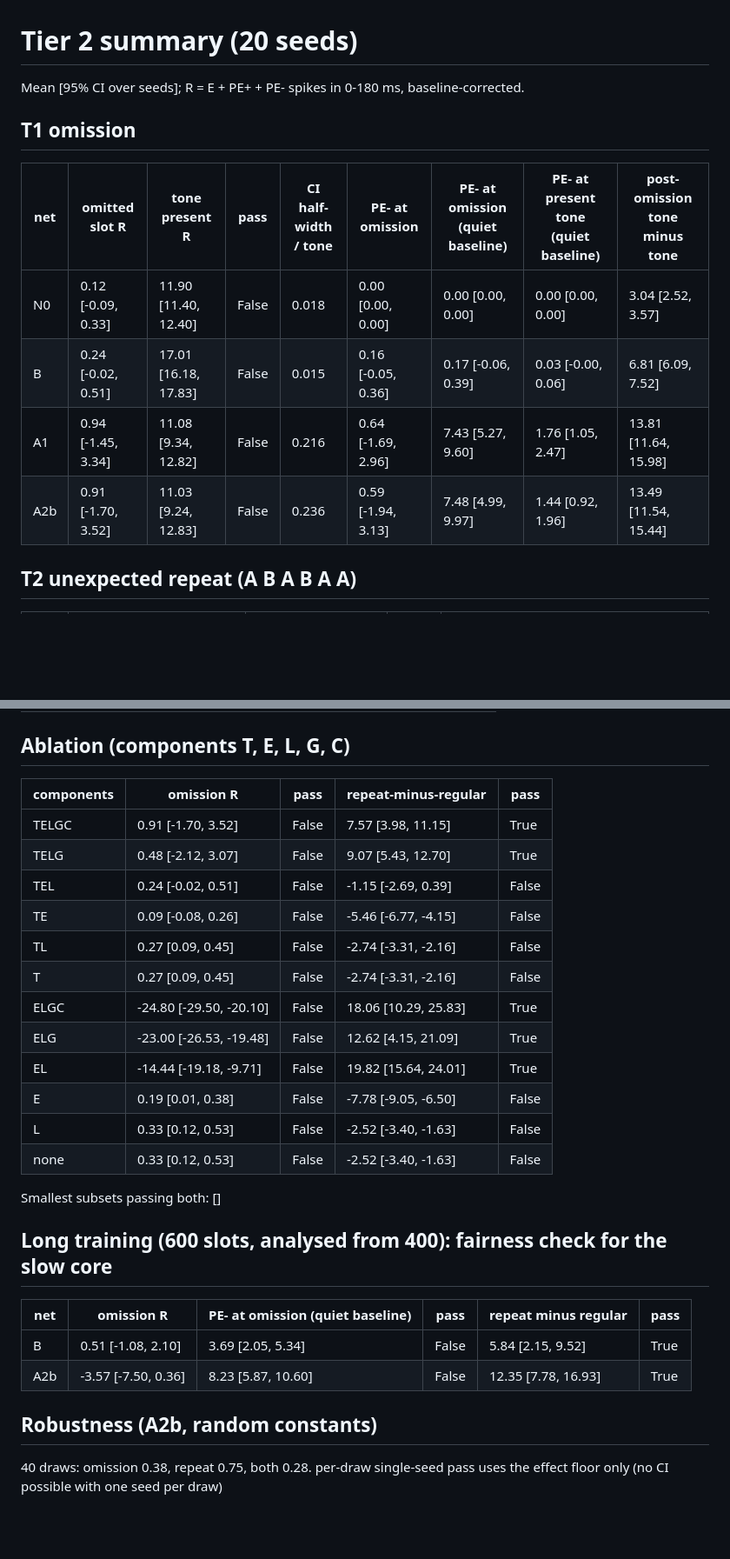
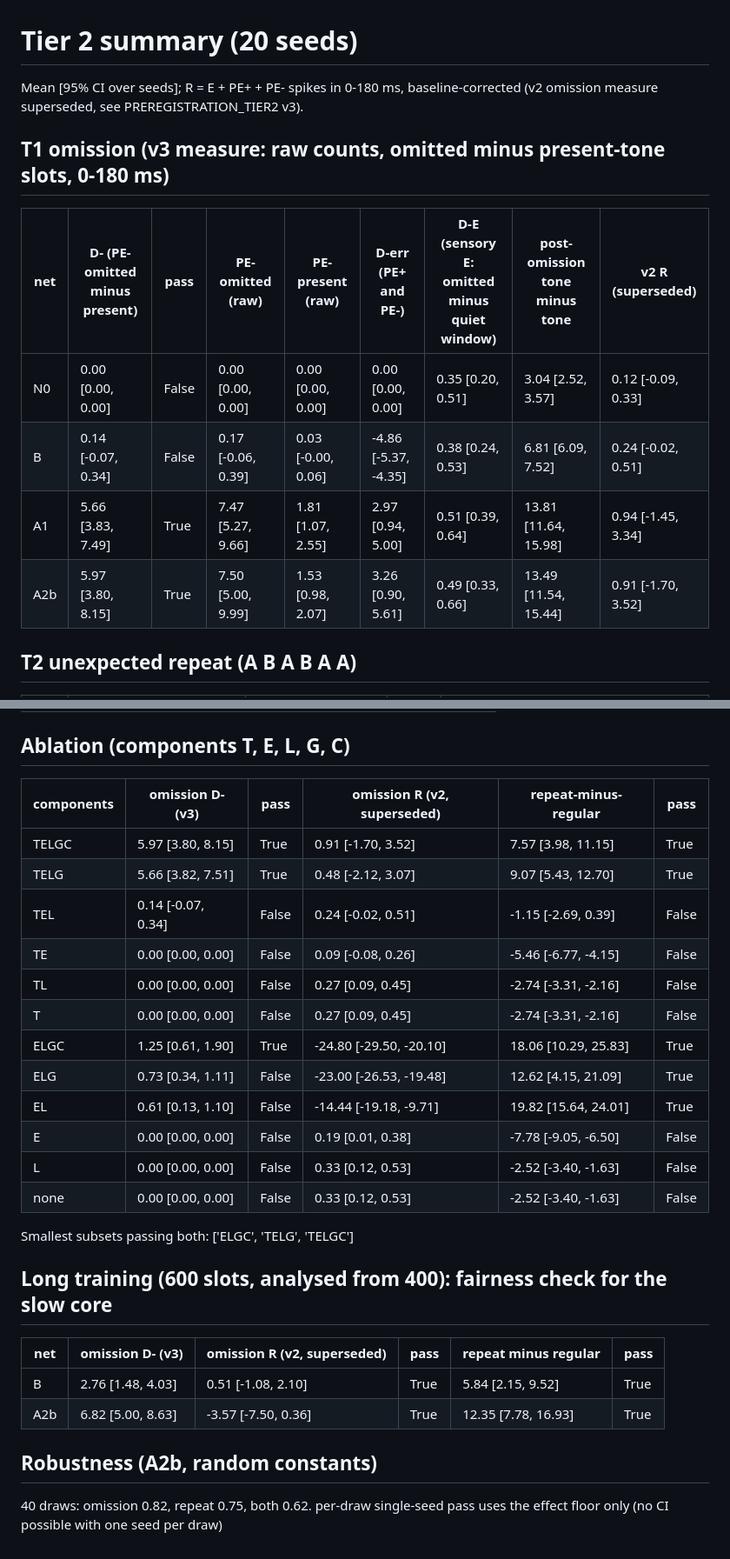
Before and after one commit to Aryan-sk6/SNN-RESEARCH, a Markdown page: results/tier2_summary_full.md, 2 parts joined by grey strips. Shown at 87% size. Drawn GitHub-style; blank space fills up the shorter version.

```diff
--- a/results/tier2_summary_full.md
+++ b/results/tier2_summary_full.md
@@ -1,15 +1,15 @@
 # Tier 2 summary (20 seeds)
 
-Mean [95% CI over seeds]; R = E + PE+ + PE- spikes in 0-180 ms, baseline-corrected.
+Mean [95% CI over seeds]; R = E + PE+ + PE- spikes in 0-180 ms, baseline-corrected (v2 omission measure superseded, see PREREGISTRATION_TIER2 v3).
 
-## T1 omission
+## T1 omission (v3 measure: raw counts, omitted minus present-tone slots, 0-180 ms)
 
-| net | omitted slot R | tone present R | pass | CI half-width / tone | PE- at omission | PE- at omission (quiet baseline) | PE- at present tone (quiet baseline) | post-omission tone minus tone |
+| net | D- (PE- omitted minus present) | pass | PE- omitted (raw) | PE- present (raw) | D-err (PE+ and PE-) | D-E (sensory E: omitted minus quiet window) | post-omission tone minus tone | v2 R (superseded) |
 |---|---|---|---|---|---|---|---|---|
-| N0 | 0.12 [-0.09, 0.33] | 11.90 [11.40, 12.40] | False | 0.018 | 0.00 [0.00, 0.00] | 0.00 [0.00, 0.00] | 0.00 [0.00, 0.00] | 3.04 [2.52, 3.57] |
-| B | 0.24 [-0.02, 0.51] | 17.01 [16.18, 17.83] | False | 0.015 | 0.16 [-0.05, 0.36] | 0.17 [-0.06, 0.39] | 0.03 [-0.00, 0.06] | 6.81 [6.09, 7.52] |
-| A1 | 0.94 [-1.45, 3.34] | 11.08 [9.34, 12.82] | False | 0.216 | 0.64 [-1.69, 2.96] | 7.43 [5.27, 9.60] | 1.76 [1.05, 2.47] | 13.81 [11.64, 15.98] |
-| A2b | 0.91 [-1.70, 3.52] | 11.03 [9.24, 12.83] | False | 0.236 | 0.59 [-1.94, 3.13] | 7.48 [4.99, 9.97] | 1.44 [0.92, 1.96] | 13.49 [11.54, 15.44] |
+| N0 | 0.00 [0.00, 0.00] | False | 0.00 [0.00, 0.00] | 0.00 [0.00, 0.00] | 0.00 [0.00, 0.00] | 0.35 [0.20, 0.51] | 3.04 [2.52, 3.57] | 0.12 [-0.09, 0.33] |
+| B | 0.14 [-0.07, 0.34] | False | 0.17 [-0.06, 0.39] | 0.03 [-0.00, 0.06] | -4.86 [-5.37, -4.35] | 0.38 [0.24, 0.53] | 6.81 [6.09, 7.52] | 0.24 [-0.02, 0.51] |
+| A1 | 5.66 [3.83, 7.49] | True | 7.47 [5.27, 9.66] | 1.81 [1.07, 2.55] | 2.97 [0.94, 5.00] | 0.51 [0.39, 0.64] | 13.81 [11.64, 15.98] | 0.94 [-1.45, 3.34] |
+| A2b | 5.97 [3.80, 8.15] | True | 7.50 [5.00, 9.99] | 1.53 [0.98, 2.07] | 3.26 [0.90, 5.61] | 0.49 [0.33, 0.66] | 13.49 [11.54, 15.44] | 0.91 [-1.70, 3.52] |
 
 ## T2 unexpected repeat (A B A B A A)
 
@@ -92,30 +92,30 @@ M1 minus N0 (difference of differences): A/B: 3.68 [2.05, 5.31]; A/A2b: 8.15 [5.
 
 ## Ablation (components T, E, L, G, C)
 
-| components | omission R | pass | repeat-minus-regular | pass |
-|---|---|---|---|---|
-| TELGC | 0.91 [-1.70, 3.52] | False | 7.57 [3.98, 11.15] | True |
-| TELG | 0.48 [-2.12, 3.07] | False | 9.07 [5.43, 12.70] | True |
-| TEL | 0.24 [-0.02, 0.51] | False | -1.15 [-2.69, 0.39] | False |
-| TE | 0.09 [-0.08, 0.26] | False | -5.46 [-6.77, -4.15] | False |
-| TL | 0.27 [0.09, 0.45] | False | -2.74 [-3.31, -2.16] | False |
-| T | 0.27 [0.09, 0.45] | False | -2.74 [-3.31, -2.16] | False |
-| ELGC | -24.80 [-29.50, -20.10] | False | 18.06 [10.29, 25.83] | True |
-| ELG | -23.00 [-26.53, -19.48] | False | 12.62 [4.15, 21.09] | True |
-| EL | -14.44 [-19.18, -9.71] | False | 19.82 [15.64, 24.01] | True |
-| E | 0.19 [0.01, 0.38] | False | -7.78 [-9.05, -6.50] | False |
-| L | 0.33 [0.12, 0.53] | False | -2.52 [-3.40, -1.63] | False |
-| none | 0.33 [0.12, 0.53] | False | -2.52 [-3.40, -1.63] | False |
+| components | omission D- (v3) | pass | omission R (v2, superseded) | repeat-minus-regular | pass |
+|---|---|---|---|---|---|
+| TELGC | 5.97 [3.80, 8.15] | True | 0.91 [-1.70, 3.52] | 7.57 [3.98, 11.15] | True |
+| TELG | 5.66 [3.82, 7.51] | True | 0.48 [-2.12, 3.07] | 9.07 [5.43, 12.70] | True |
+| TEL | 0.14 [-0.07, 0.34] | False | 0.24 [-0.02, 0.51] | -1.15 [-2.69, 0.39] | False |
+| TE | 0.00 [0.00, 0.00] | False | 0.09 [-0.08, 0.26] | -5.46 [-6.77, -4.15] | False |
+| TL | 0.00 [0.00, 0.00] | False | 0.27 [0.09, 0.45] | -2.74 [-3.31, -2.16] | False |
+| T | 0.00 [0.00, 0.00] | False | 0.27 [0.09, 0.45] | -2.74 [-3.31, -2.16] | False |
+| ELGC | 1.25 [0.61, 1.90] | True | -24.80 [-29.50, -20.10] | 18.06 [10.29, 25.83] | True |
+| ELG | 0.73 [0.34, 1.11] | False | -23.00 [-26.53, -19.48] | 12.62 [4.15, 21.09] | True |
+| EL | 0.61 [0.13, 1.10] | False | -14.44 [-19.18, -9.71] | 19.82 [15.64, 24.01] | True |
+| E | 0.00 [0.00, 0.00] | False | 0.19 [0.01, 0.38] | -7.78 [-9.05, -6.50] | False |
+| L | 0.00 [0.00, 0.00] | False | 0.33 [0.12, 0.53] | -2.52 [-3.40, -1.63] | False |
+| none | 0.00 [0.00, 0.00] | False | 0.33 [0.12, 0.53] | -2.52 [-3.40, -1.63] | False |
 
-Smallest subsets passing both: []
+Smallest subsets passing both: ['ELGC', 'TELG', 'TELGC']
 
 ## Long training (600 slots, analysed from 400): fairness check for the slow core
 
-| net | omission R | PE- at omission (quiet baseline) | pass | repeat minus regular | pass |
+| net | omission D- (v3) | omission R (v2, superseded) | pass | repeat minus regular | pass |
 |---|---|---|---|---|---|
-| B | 0.51 [-1.08, 2.10] | 3.69 [2.05, 5.34] | False | 5.84 [2.15, 9.52] | True |
-| A2b | -3.57 [-7.50, 0.36] | 8.23 [5.87, 10.60] | False | 12.35 [7.78, 16.93] | True |
+| B | 2.76 [1.48, 4.03] | 0.51 [-1.08, 2.10] | True | 5.84 [2.15, 9.52] | True |
+| A2b | 6.82 [5.00, 8.63] | -3.57 [-7.50, 0.36] | True | 12.35 [7.78, 16.93] | True |
 
 ## Robustness (A2b, random constants)
 
-40 draws: omission 0.38, repeat 0.75, both 0.28. per-draw single-seed pass uses the effect floor only (no CI possible with one seed per draw)
+40 draws: omission 0.82, repeat 0.75, both 0.62. per-draw single-seed pass uses the effect floor only (no CI possible with one seed per draw)
```
Also changed, not shown: other parts of results/tier2_summary_full.md (+7 -7 lines), README.md (+11 -2 lines), docs/TIER2_RESULTS.md (+28 -16 lines), results/fig2_tier2_full.png, 1 other file.
